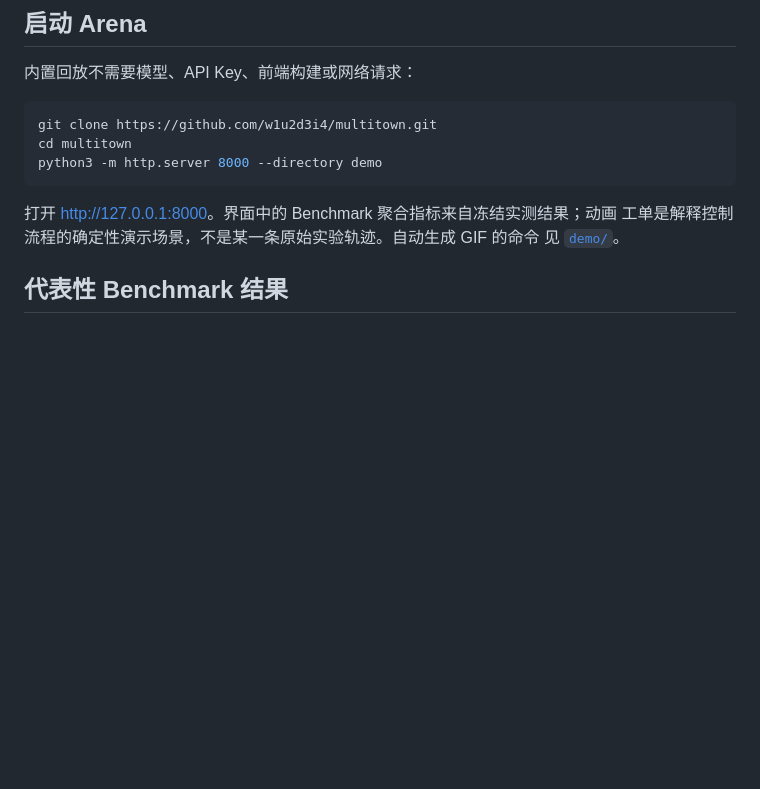
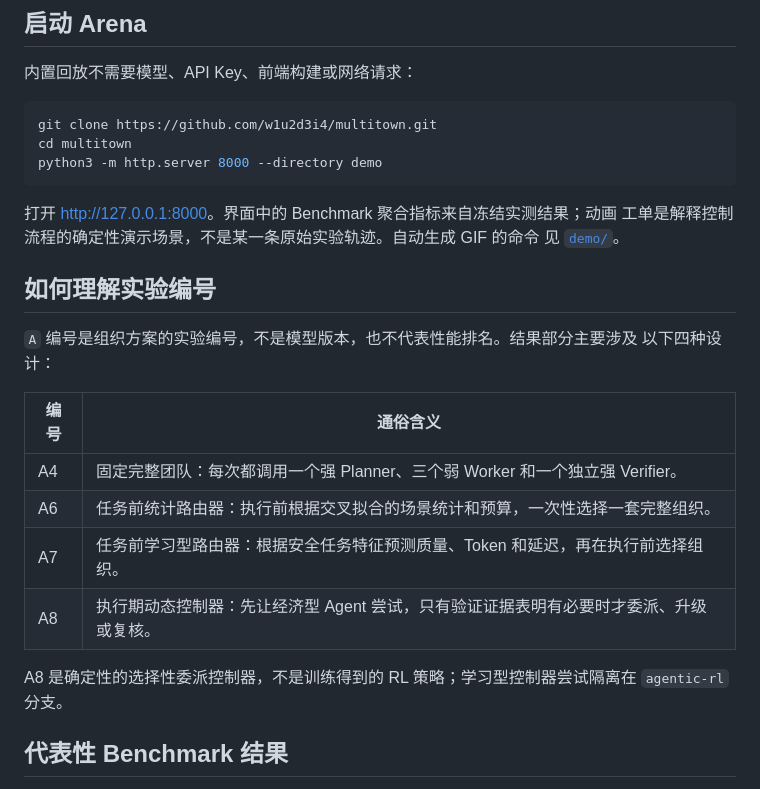
Before and after one commit to w1u2d3i4/multitown, a Markdown page: README_ZH.md, the part around the change. Rendered like a GitHub page; blank space fills up the shorter version.

```diff
--- a/README_ZH.md
+++ b/README_ZH.md
@@ -46,6 +46,21 @@ python3 -m http.server 8000 --directory demo
 打开 <http://127.0.0.1:8000>。界面中的 Benchmark 聚合指标来自冻结实测结果；动画
 工单是解释控制流程的确定性演示场景，不是某一条原始实验轨迹。自动生成 GIF 的命令
 见 [`demo/`](demo/)。
+
+## 如何理解实验编号
+
+`A` 编号是组织方案的实验编号，不是模型版本，也不代表性能排名。结果部分主要涉及
+以下四种设计：
+
+| 编号 | 通俗含义 |
+| --- | --- |
+| A4 | 固定完整团队：每次都调用一个强 Planner、三个弱 Worker 和一个独立强 Verifier。 |
+| A6 | 任务前统计路由器：执行前根据交叉拟合的场景统计和预算，一次性选择一套完整组织。 |
+| A7 | 任务前学习型路由器：根据安全任务特征预测质量、Token 和延迟，再在执行前选择组织。 |
+| A8 | 执行期动态控制器：先让经济型 Agent 尝试，只有验证证据表明有必要时才委派、升级或复核。 |
+
+A8 是确定性的选择性委派控制器，不是训练得到的 RL 策略；学习型控制器尝试隔离在
+`agentic-rl` 分支。
 
 ## 代表性 Benchmark 结果
 
```
Also changed, not shown: README.md (+15 -0 lines).
